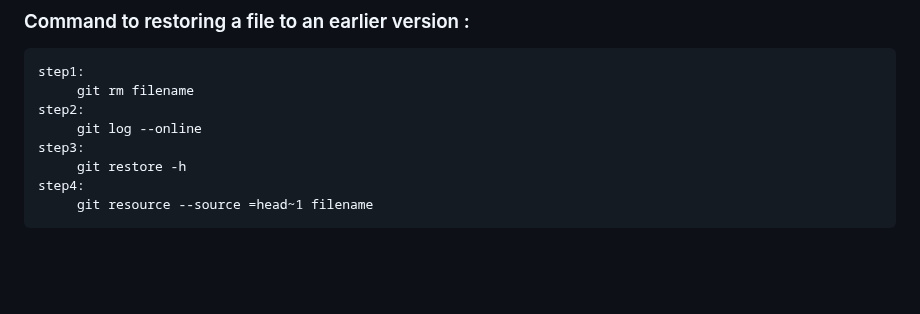
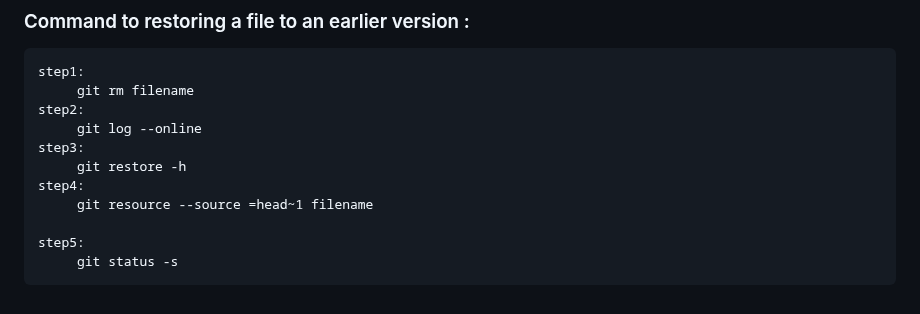
Before and after one commit to shashikumar04433/DevOps-, a Markdown page: Git/Git-Cmds.md, the part around the change. Drawn GitHub-style; blank space fills up the shorter version.

```diff
--- a/Git/Git-Cmds.md
+++ b/Git/Git-Cmds.md
@@ -96,3 +96,6 @@
          git restore -h
     step4:
          git resource --source =head~1 filename
+
+    step5:
+         git status -s
```
